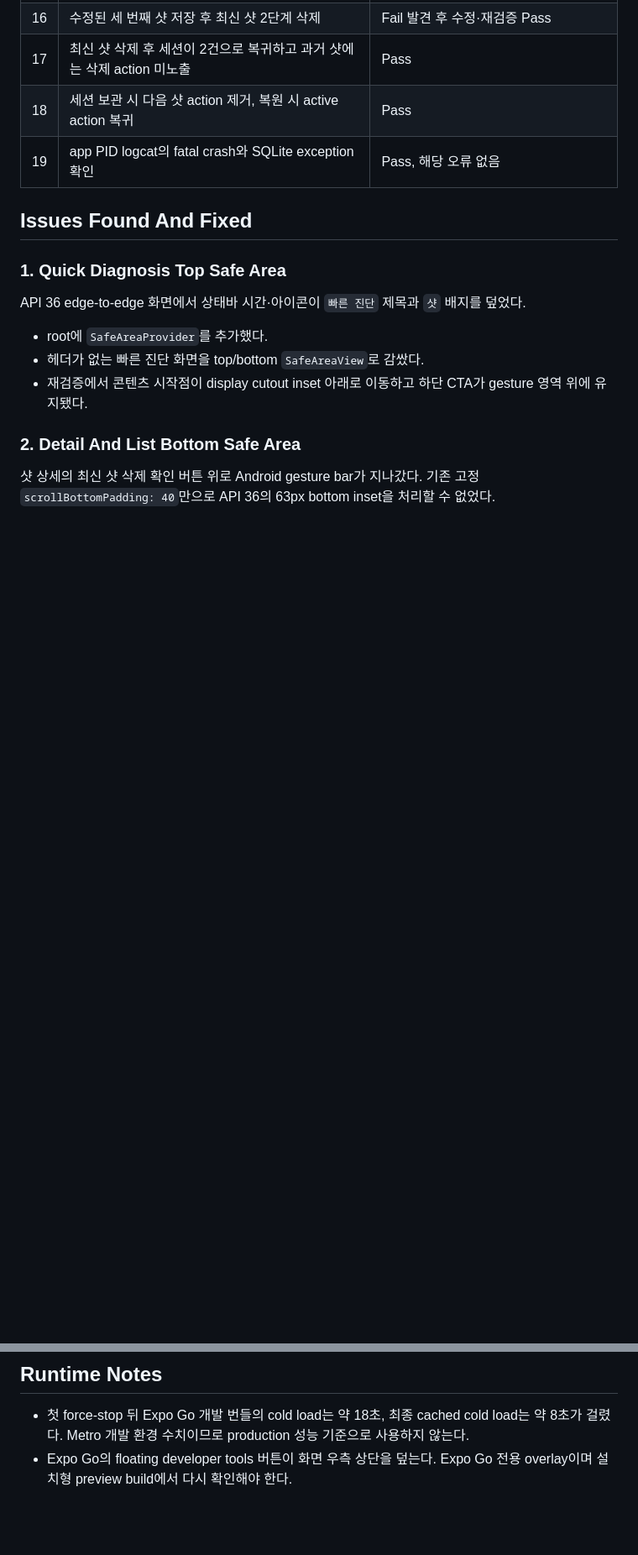
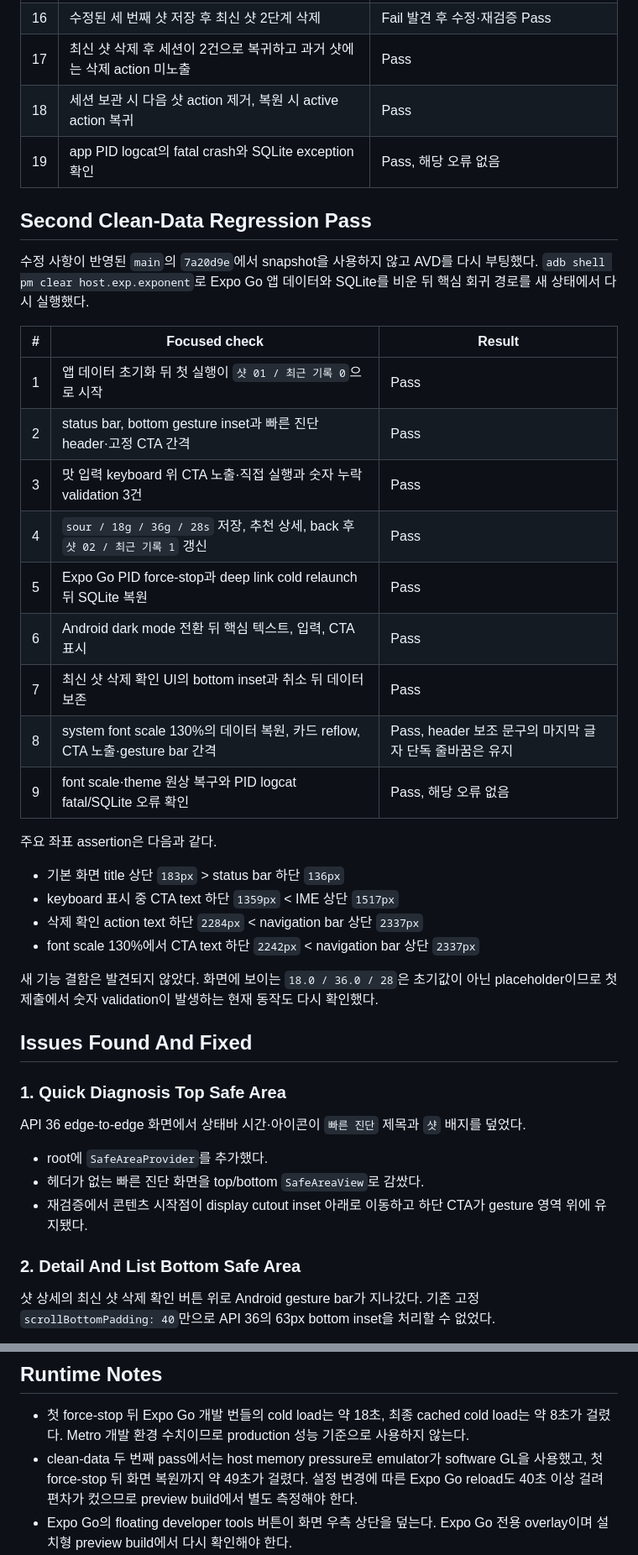
Before and after one commit to icecokel/espresso-coach, a Markdown page: docs/planning/android-emulator-e2e-2026-07-19.md, 2 parts joined by grey strips. Shown at 84% size. Drawn GitHub-style; blank space fills up the shorter version.

Commit message:
docs: Android 클린 데이터 재검증 기록

```diff
--- a/docs/planning/android-emulator-e2e-2026-07-19.md
+++ b/docs/planning/android-emulator-e2e-2026-07-19.md
@@ -42,6 +42,31 @@
 | 18 | 세션 보관 시 다음 샷 action 제거, 복원 시 active action 복귀 | Pass |
 | 19 | app PID logcat의 fatal crash와 SQLite exception 확인 | Pass, 해당 오류 없음 |
 
+## Second Clean-Data Regression Pass
+
+수정 사항이 반영된 `main`의 `7a20d9e`에서 snapshot을 사용하지 않고 AVD를 다시 부팅했다. `adb shell pm clear host.exp.exponent`로 Expo Go 앱 데이터와 SQLite를 비운 뒤 핵심 회귀 경로를 새 상태에서 다시 실행했다.
+
+| # | Focused check | Result |
+| --- | --- | --- |
+| 1 | 앱 데이터 초기화 뒤 첫 실행이 `샷 01 / 최근 기록 0`으로 시작 | Pass |
+| 2 | status bar, bottom gesture inset과 빠른 진단 header·고정 CTA 간격 | Pass |
+| 3 | 맛 입력 keyboard 위 CTA 노출·직접 실행과 숫자 누락 validation 3건 | Pass |
+| 4 | `sour / 18g / 36g / 28s` 저장, 추천 상세, back 후 `샷 02 / 최근 기록 1` 갱신 | Pass |
+| 5 | Expo Go PID force-stop과 deep link cold relaunch 뒤 SQLite 복원 | Pass |
+| 6 | Android dark mode 전환 뒤 핵심 텍스트, 입력, CTA 표시 | Pass |
+| 7 | 최신 샷 삭제 확인 UI의 bottom inset과 취소 뒤 데이터 보존 | Pass |
+| 8 | system font scale 130%의 데이터 복원, 카드 reflow, CTA 노출·gesture bar 간격 | Pass, header 보조 문구의 마지막 글자 단독 줄바꿈은 유지 |
+| 9 | font scale·theme 원상 복구와 PID logcat fatal/SQLite 오류 확인 | Pass, 해당 오류 없음 |
+
+주요 좌표 assertion은 다음과 같다.
+
+- 기본 화면 title 상단 `183px` > status bar 하단 `136px`
+- keyboard 표시 중 CTA text 하단 `1359px` < IME 상단 `1517px`
+- 삭제 확인 action text 하단 `2284px` < navigation bar 상단 `2337px`
+- font scale 130%에서 CTA text 하단 `2242px` < navigation bar 상단 `2337px`
+
+새 기능 결함은 발견되지 않았다. 화면에 보이는 `18.0 / 36.0 / 28`은 초기값이 아닌 placeholder이므로 첫 제출에서 숫자 validation이 발생하는 현재 동작도 다시 확인했다.
+
 ## Issues Found And Fixed
 
 ### 1. Quick Diagnosis Top Safe Area
@@ -71,6 +96,7 @@ API 36 edge-to-edge 화면에서 상태바 시간·아이콘이 `빠른 진단`
 ## Runtime Notes
 
 - 첫 force-stop 뒤 Expo Go 개발 번들의 cold load는 약 18초, 최종 cached cold load는 약 8초가 걸렸다. Metro 개발 환경 수치이므로 production 성능 기준으로 사용하지 않는다.
+- clean-data 두 번째 pass에서는 host memory pressure로 emulator가 software GL을 사용했고, 첫 force-stop 뒤 화면 복원까지 약 49초가 걸렸다. 설정 변경에 따른 Expo Go reload도 40초 이상 걸려 편차가 컸으므로 preview build에서 별도 측정해야 한다.
 - Expo Go의 floating developer tools 버튼이 화면 우측 상단을 덮는다. Expo Go 전용 overlay이며 설치형 preview build에서 다시 확인해야 한다.
 - 프로세스 초기화 중 Expo Go host의 `ReactNoCrashSoftException: Cannot get UIManager because the instance hasn't been initialized yet`가 logcat에 남았지만 앱 crash, fatal exception, SQLite exception은 없었다.
 - AVD의 timezone 때문에 자동 생성 세션명은 `2026-07-18`로 표시됐다. host 검증일은 2026-07-19이다.
```
Also changed, not shown: docs/planning/verification-status.md (+4 -3 lines).
